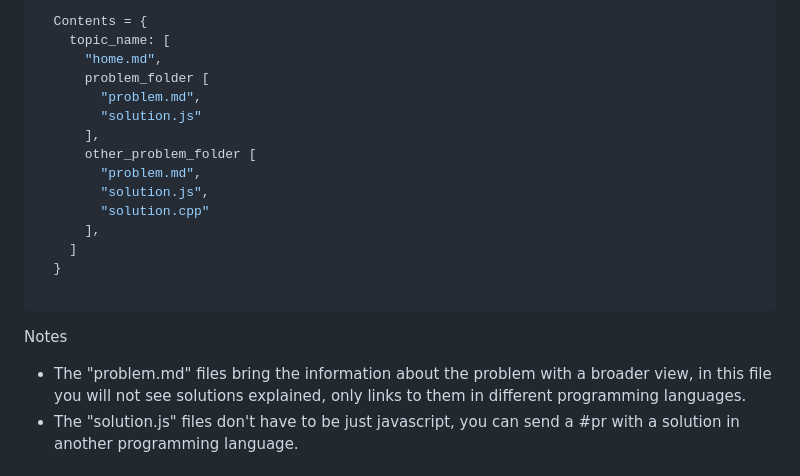
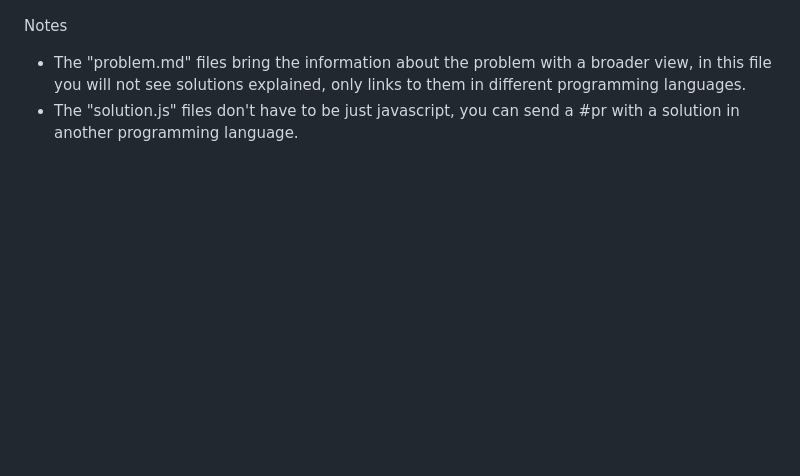
Before and after one commit to wesleydmscn/master-code, a Markdown page: README.md, the part around the change printed below. Rendered like a GitHub page; blank space fills up the shorter version.

````diff
--- a/README.md
+++ b/README.md
@@ -49,20 +51,4 @@
 
-  Contents = {
-    topic_name: [
-      "home.md",
-      problem_folder [
-        "problem.md",
-        "solution.js"
-      ],
-      other_problem_folder [
-        "problem.md",
-        "solution.js",
-        "solution.cpp"
-      ],
-    ]
-  }
-
-```
 <p>Notes</p>
 
 - The "problem.md" files bring the information about the problem with a broader view, in this file you will not see solutions explained, only links to them in different programming languages.
````
Also changed, not shown: other parts of README.md (+3 -1 lines), .github/structure_diagram.png (added).
